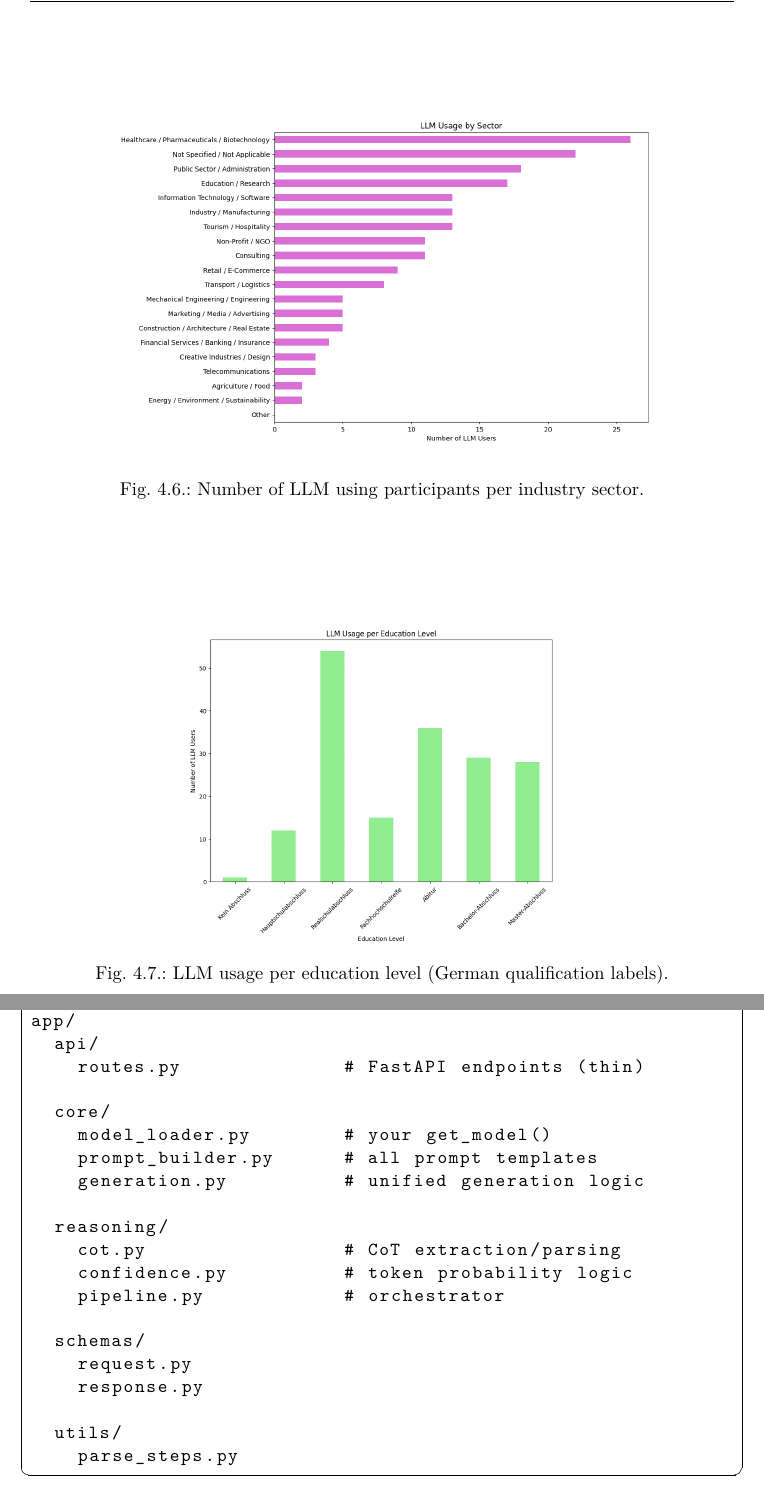
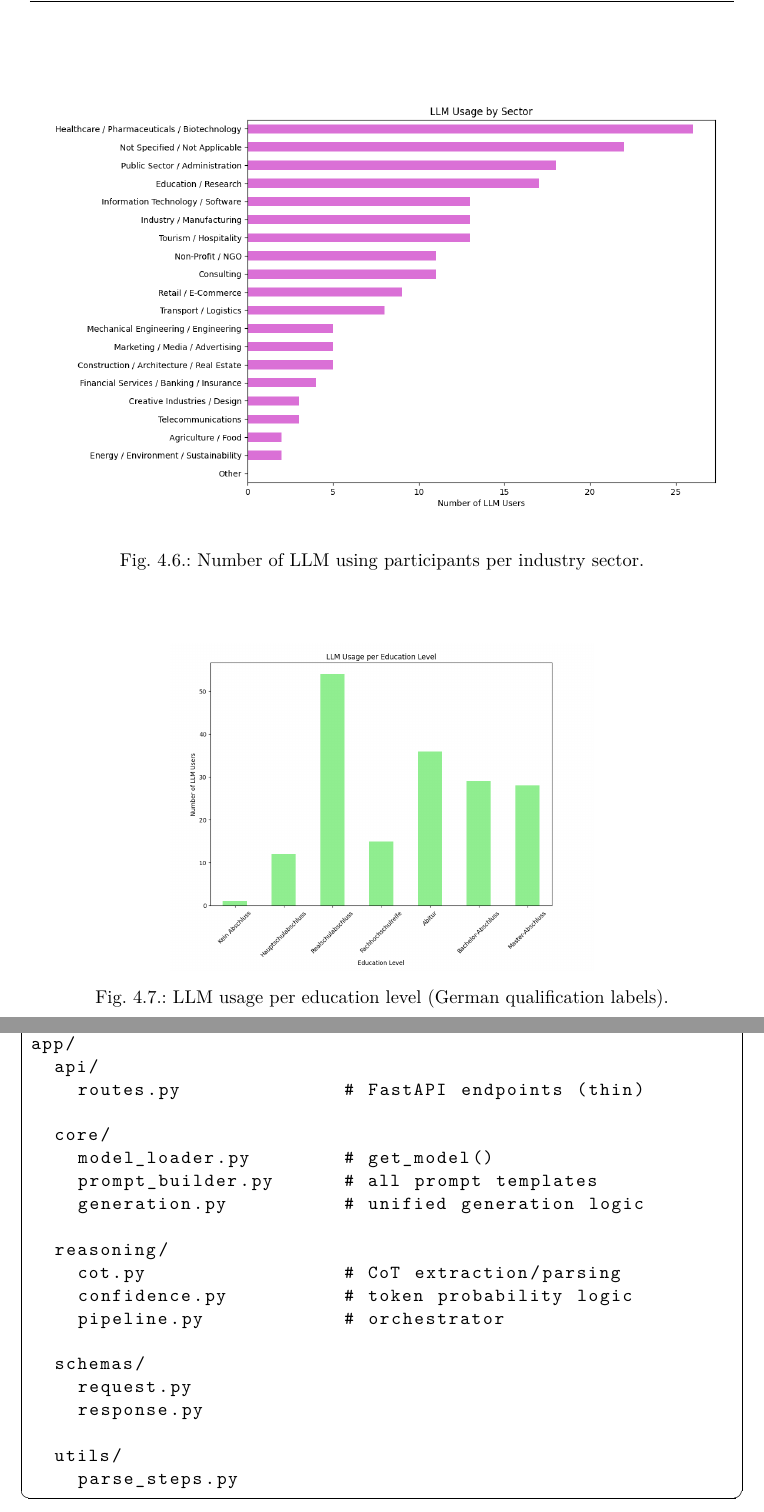
Before and after one commit to rieselin/BA_XAI_for_LLMs, a LaTeX thesis (ba_xai_for_llms/doc.tex, which reads ba_xai_for_llms/parts/07_results.tex): two parts of pages 31 and 40 of 46, joined at a grey line, cut so that both start at the same text. Compiled offline with pdfLaTeX; a missing bibliography style is replaced by a similar one.

Commit message:
Updates from Overleaf

```diff
--- a/ba_xai_for_llms/parts/07_results.tex
+++ b/ba_xai_for_llms/parts/07_results.tex
@@ -101,7 +101,7 @@ These demographic patterns introduce a potential \textbf{response bias}: the ove
 
 \begin{figure}[htbp]
   \centering
-  \includegraphics[width=0.8\textwidth]{diagrams/survey_diagrams/llm_usage_per_sector.png}
+  \includegraphics[width=\textwidth]{diagrams/survey_diagrams/llm_usage_per_sector.png}
   \caption{Number of LLM using participants per industry sector.}
   \label{fig:sector}
 \end{figure}
@@ -303,7 +303,7 @@ app/
     routes.py              # FastAPI endpoints (thin)
 
   core/
-    model_loader.py        # your get_model()
+    model_loader.py        # get_model()
     prompt_builder.py      # all prompt templates
     generation.py          # unified generation logic
 
```
